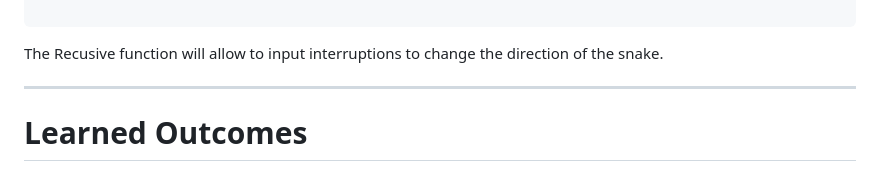
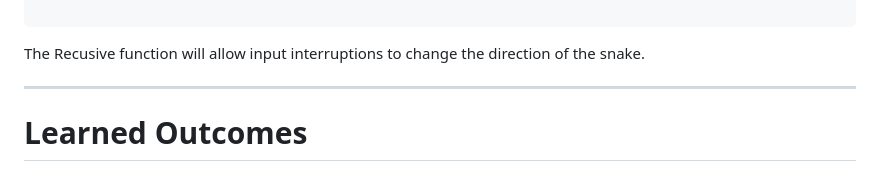
Before and after one commit to Ali000/Snake_game, a Markdown page: README.md, the part around one of its changes. Drawn GitHub-style.

````diff
--- a/README.md
+++ b/README.md
@@ -115,7 +115,7 @@ const move = (key) => {
 }
 
 ```
-The Recusive function will allow to input interruptions to change the direction of the snake.
+The Recusive function will allow input interruptions to change the direction of the snake.
 
 ---
 
````
Also changed, not shown: other parts of README.md (+1 -1 lines).
